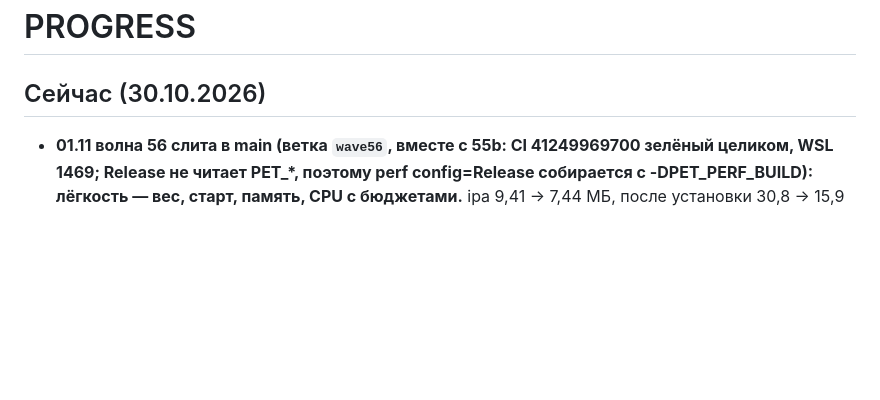
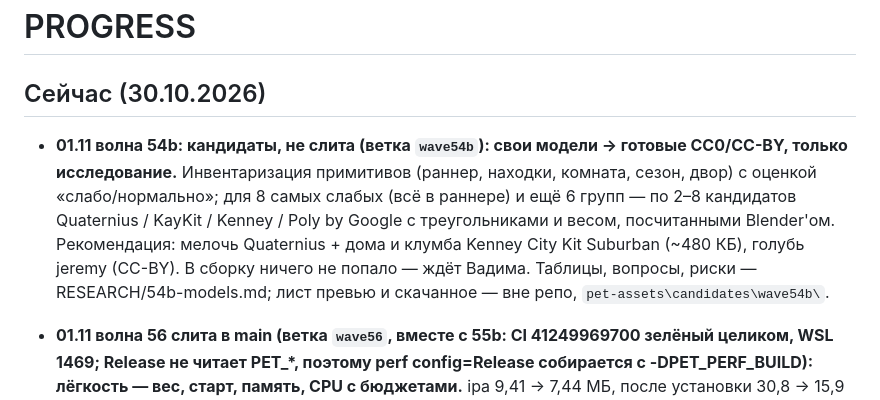
Before and after one commit to ryancooper135/desktop-pet, a Markdown page: PROGRESS.md, the part around the change. Rendered like a GitHub page; blank space fills up the shorter version.

Commit message:
RESEARCH 54b: свои модели -> кандидаты CC0/CC-BY (исследование, не слита)
Co-Authored-By: Claude Opus 5.5 <noreply@anthropic.com>

```diff
--- a/PROGRESS.md
+++ b/PROGRESS.md
@@ -1,6 +1,7 @@
 # PROGRESS
 
 ## Сейчас (30.10.2026)
+- **01.11 волна 54b: кандидаты, не слита (ветка `wave54b`): свои модели → готовые CC0/CC-BY, только исследование.** Инвентаризация примитивов (раннер, находки, комната, сезон, двор) с оценкой «слабо/нормально»; для 8 самых слабых (всё в раннере) и ещё 6 групп — по 2–8 кандидатов Quaternius / KayKit / Kenney / Poly by Google с треугольниками и весом, посчитанными Blender'ом. Рекомендация: мелочь Quaternius + дома и клумба Kenney City Kit Suburban (~480 КБ), голубь jeremy (CC-BY). В сборку ничего не попало — ждёт Вадима. Таблицы, вопросы, риски — RESEARCH/54b-models.md; лист превью и скачанное — вне репо, `pet-assets\candidates\wave54b\`.
 - **01.11 волна 56 слита в main (ветка `wave56`, вместе с 55b: CI 41249969700 зелёный целиком, WSL 1469; Release не читает PET_*, поэтому perf config=Release собирается с -DPET_PERF_BUILD): лёгкость — вес, старт, память, CPU с бюджетами.** ipa 9,41 → 7,44 МБ, после установки 30,8 → 15,9 МБ (стрип символов в job ipa, dSYM — артефакт Pet-dsym; бюджет 40 МБ сторожит `tools/ipa_size.py`). Память пика 118–121 МБ (бюджет 250), 3 мин покоя без роста; CPU покоя 15,8 % ядра Debug / 17,6–19,1 % Release (бюджет 20 %, цель 15 %) — это RealityKit, а не наш код; старт на симуляторе 5–7 с — абсолют только на iPhone, в CI сторожим регресс к main. Батарею симулятор не меряет. Perf: `testPerfIdleMinutes`, вход `config=Release`. Таблица и вопросы Вадиму — RESEARCH/56-lightness.md.
 - **01.11 волна 55b слита в main (ветка `wave55b`, CI 41243582028 + общий с 56 41249969700, WSL 1469): «Раннер» — третья мини-игра.** Три полосы, двор → район → парк, мир из примитивов с пулом объектов, та же модель пса (gallop / прыжок / удар), свайпы, три сердечка, финиш на 180 с, монеты по формуле CatchGame и общий потолок через реестр мини-игр, рекорд. Меню «Игры», диплинк pet://runner, челлендж по кругу из трёх игр, Reduce Motion и VoiceOver. Тесты RunnerTests, RunnerUITests, снимки ui-99/100. Вопросы (Kenney/Quaternius вместо примитивов, 3 мин и 3 сердца) — «Ждёт Вадима».
 - **31.10 волна 59 слита в main (ветка `wave59`, CI 41243580397 зелёный целиком, WSL 1439): сборка для друзей.** Release не читает PET_*/аргументы и не применяет LaunchSeed (DevGate), раздела «Для разработки» в ipa нет — кроме ipa для себя по входу `dev` (PET_DEV_IPA, артефакт Pet-ipa-dev). Виджет и контрол без сейва показывают «Открой приложение» вместо выдуманного щенка. «Об игре»: версия 0.31 и сборка = номер прогона CI, строка про отзыв. Напоминания о подписи упоминают продление в SideStore. Инструкция для друзей docs/friend/INSTALL.html (+png). Тесты ReleaseGateTests. Вопросы — в «Ждёт Вадима».
```
Also changed, not shown: RESEARCH/54b-models.md (added, +265 -0 lines).
